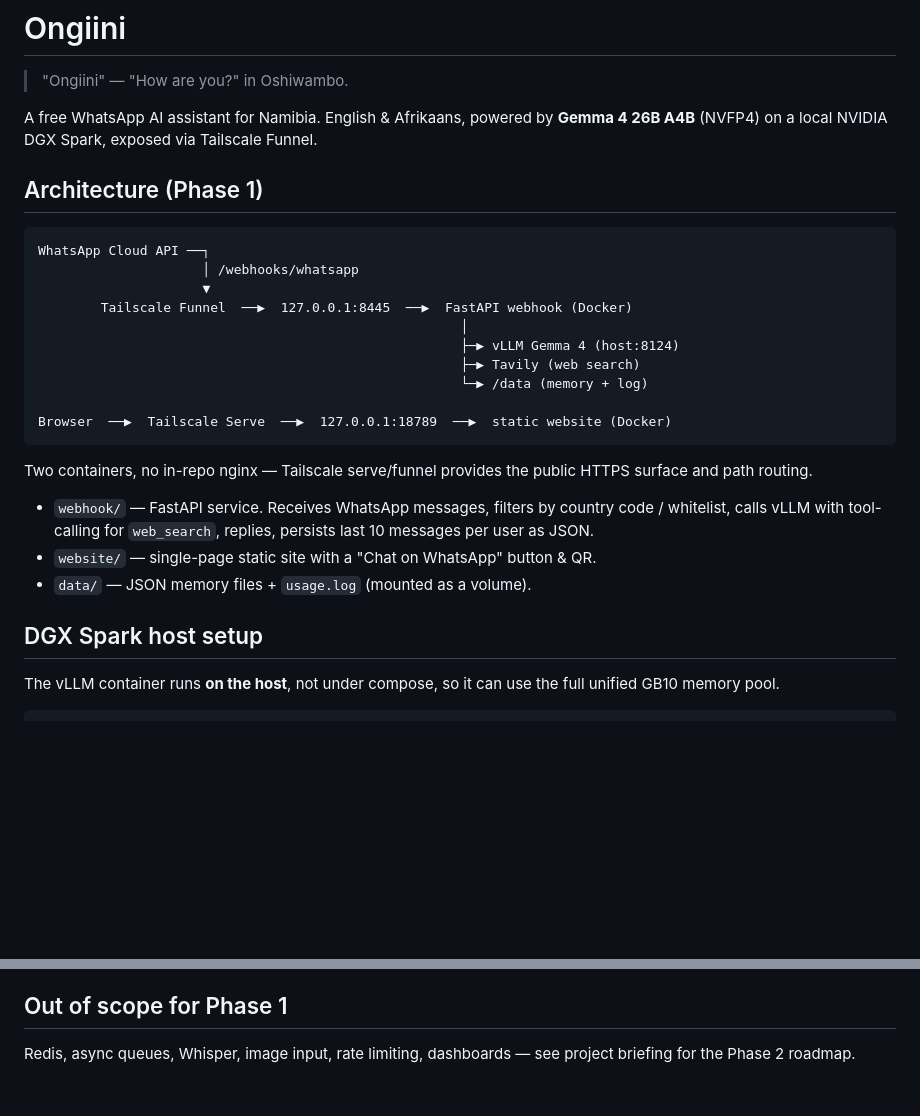
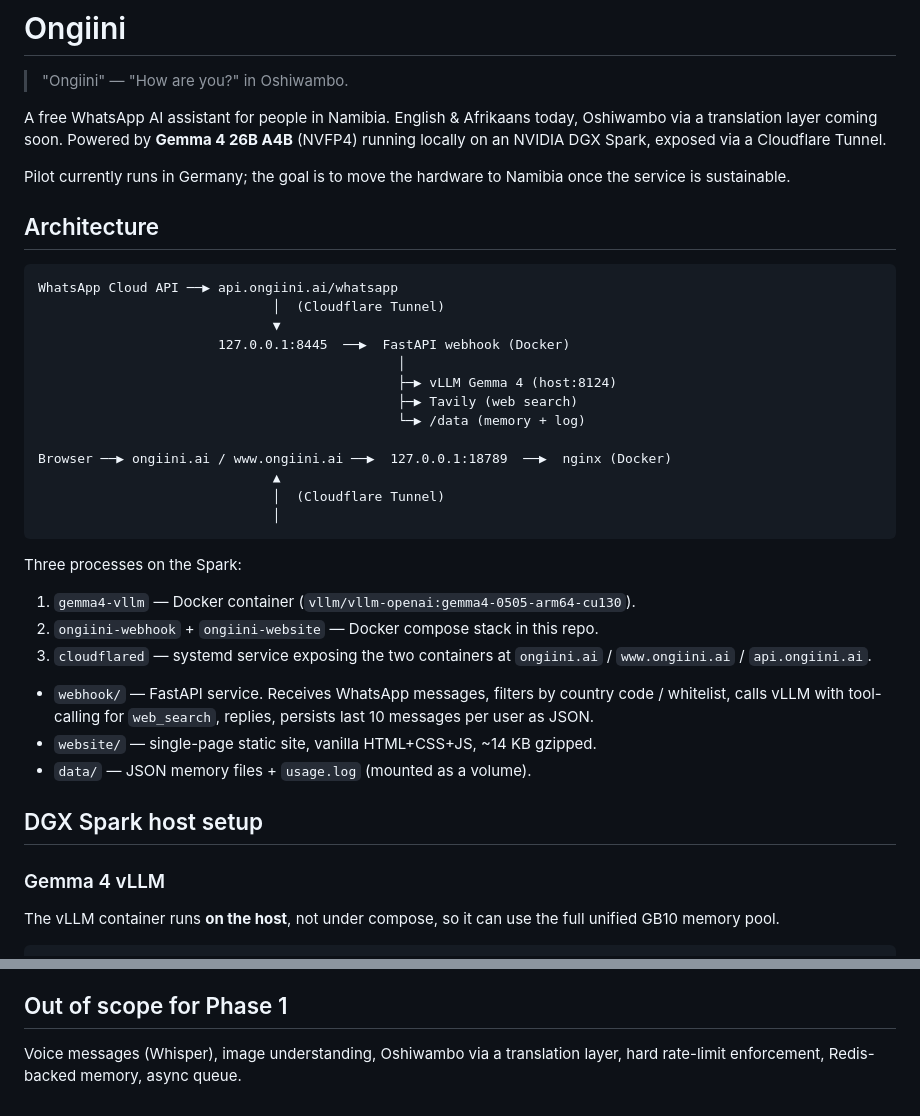
Before and after one commit to sebkuepers/Ongiini, a Markdown page: README.md, 2 parts joined by grey strips. Rendered like a GitHub page; blank space fills up the shorter version.

````diff
--- a/README.md
+++ b/README.md
@@ -2,35 +2,47 @@
 
 > "Ongiini" — "How are you?" in Oshiwambo.
 
-A free WhatsApp AI assistant for Namibia. English & Afrikaans, powered by
-**Gemma 4 26B A4B** (NVFP4) on a local NVIDIA DGX Spark, exposed via
-Tailscale Funnel.
+A free WhatsApp AI assistant for people in Namibia. English & Afrikaans today,
+Oshiwambo via a translation layer coming soon. Powered by
+**Gemma 4 26B A4B** (NVFP4) running locally on an NVIDIA DGX Spark, exposed via
+a Cloudflare Tunnel.
 
-## Architecture (Phase 1)
+Pilot currently runs in Germany; the goal is to move the hardware to Namibia
+once the service is sustainable.
+
+## Architecture
 
 ```
-WhatsApp Cloud API ──┐
-                     │ /webhooks/whatsapp
-                     ▼
-        Tailscale Funnel  ──▶  127.0.0.1:8445  ──▶  FastAPI webhook (Docker)
-                                                      │
-                                                      ├─▶ vLLM Gemma 4 (host:8124)
-                                                      ├─▶ Tavily (web search)
-                                                      └─▶ /data (memory + log)
+WhatsApp Cloud API ──▶ api.ongiini.ai/whatsapp
+                              │  (Cloudflare Tunnel)
+                              ▼
+                       127.0.0.1:8445  ──▶  FastAPI webhook (Docker)
+                                              │
+                                              ├─▶ vLLM Gemma 4 (host:8124)
+                                              ├─▶ Tavily (web search)
+                                              └─▶ /data (memory + log)
 
-Browser  ──▶  Tailscale Serve  ──▶  127.0.0.1:18789  ──▶  static website (Docker)
+Browser ──▶ ongiini.ai / www.ongiini.ai ──▶  127.0.0.1:18789  ──▶  nginx (Docker)
+                              ▲
+                              │  (Cloudflare Tunnel)
+                              │
 ```
 
-Two containers, no in-repo nginx — Tailscale serve/funnel provides the public
-HTTPS surface and path routing.
+Three processes on the Spark:
+1. `gemma4-vllm` — Docker container (`vllm/vllm-openai:gemma4-0505-arm64-cu130`).
+2. `ongiini-webhook` + `ongiini-website` — Docker compose stack in this repo.
+3. `cloudflared` — systemd service exposing the two containers at
+   `ongiini.ai` / `www.ongiini.ai` / `api.ongiini.ai`.
 
 - `webhook/` — FastAPI service. Receives WhatsApp messages, filters by country
   code / whitelist, calls vLLM with tool-calling for `web_search`, replies,
   persists last 10 messages per user as JSON.
-- `website/` — single-page static site with a "Chat on WhatsApp" button & QR.
+- `website/` — single-page static site, vanilla HTML+CSS+JS, ~14 KB gzipped.
 - `data/` — JSON memory files + `usage.log` (mounted as a volume).
 
 ## DGX Spark host setup
+
+### Gemma 4 vLLM
 
 The vLLM container runs **on the host**, not under compose, so it can use the
 full unified GB10 memory pool.
@@ -144,4 +167,4 @@ container, so internally the routes live under `/whatsapp`.
 ## Out of scope for Phase 1
 
-Redis, async queues, Whisper, image input, rate limiting, dashboards — see
-project briefing for the Phase 2 roadmap.
+Voice messages (Whisper), image understanding, Oshiwambo via a translation
+layer, hard rate-limit enforcement, Redis-backed memory, async queue.
````
Also changed, not shown: other parts of README.md (+47 -36 lines).
